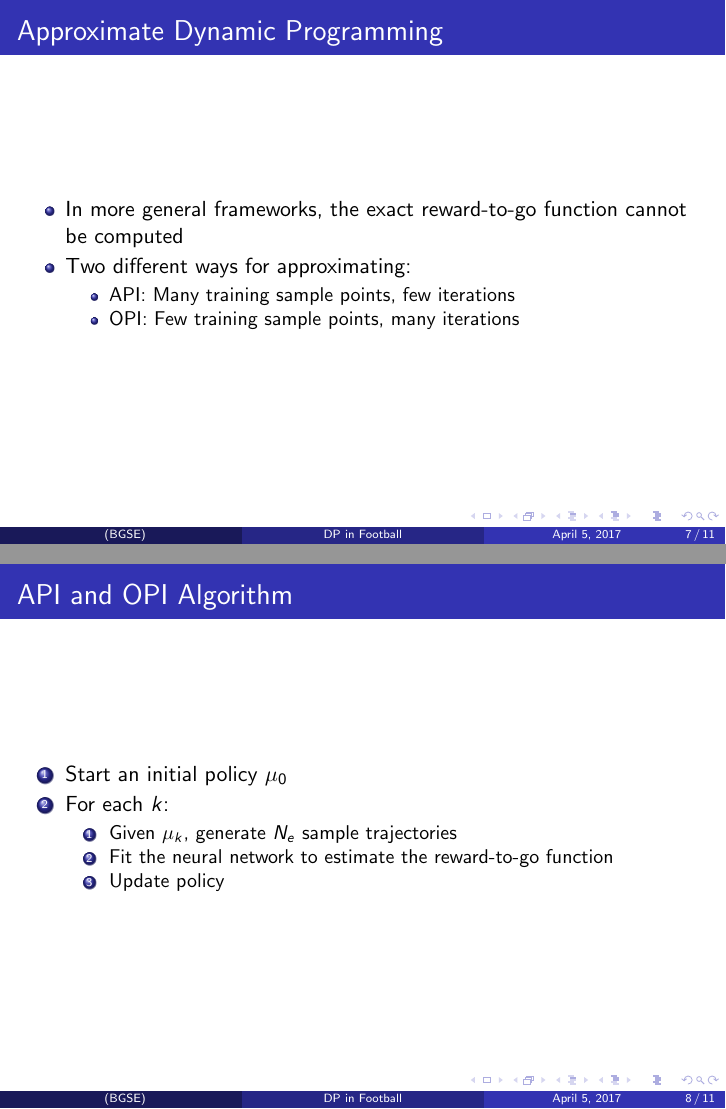
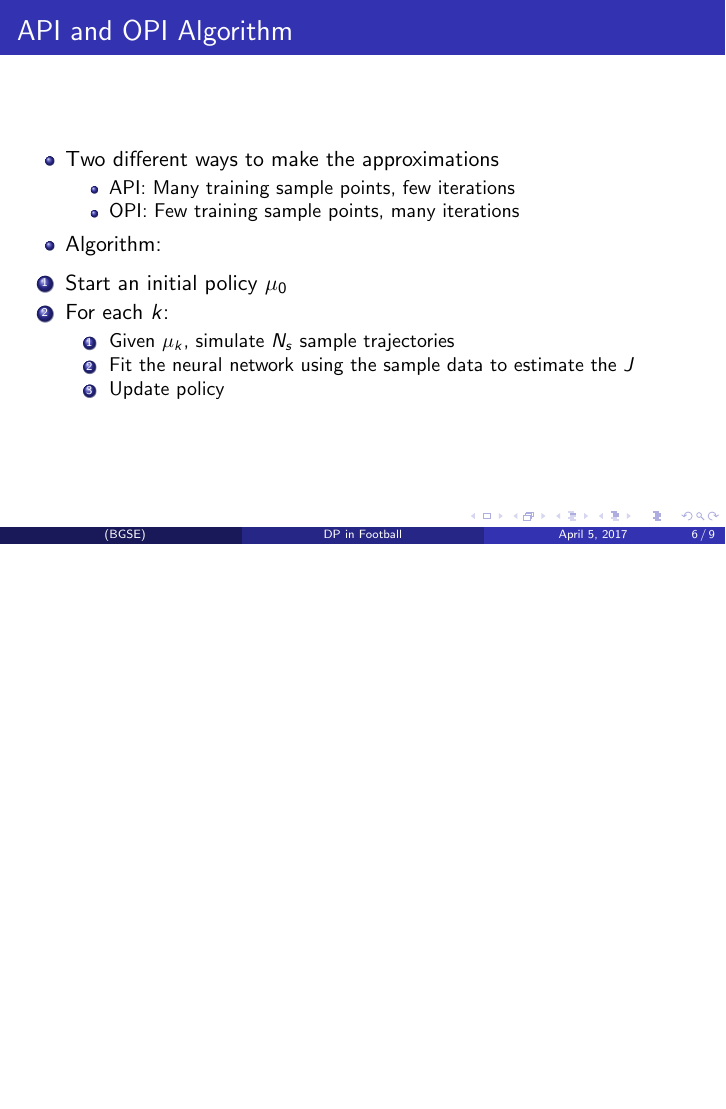
Before and after one commit to bgse-a-team/Stoch, LaTeX slides (project/Latex/slides.tex): pages 15 and 16 of 19 before the commit and page 13 of 16 after it, the two joined at a grey line, the shorter picture padded with empty space. Compiled offline with pdfLaTeX.

Commit message:
revised slides

```diff
--- a/project/Latex/slides.tex
+++ b/project/Latex/slides.tex
@@ -120,25 +110,21 @@ $$
 \end{frame}
 
 \begin{frame}
-\frametitle{Approximate Dynamic Programming}
+\frametitle{API and OPI Algorithm}
 \begin{itemize}
-\item In more general frameworks, the exact reward-to-go function cannot be computed
-\item Two different ways for approximating:
+\item Two different ways to make the approximations
 \begin{itemize}
 \item API: Many training sample points, few iterations
 \item OPI: Few training sample points, many iterations
 \end{itemize}
+\item Algorithm:
 \end{itemize}
-\end{frame}
-
-\begin{frame}
-\frametitle{API and OPI Algorithm}
 \begin{enumerate}
 \item Start an initial policy $\mu_{0}$
 \item For each $k$:
 \begin{enumerate}
-\item Given $\mu_{k}$, generate $N_{e}$ sample trajectories
-\item Fit the neural network to estimate the reward-to-go function
+\item Given $\mu_{k}$, simulate $N_{s}$ sample trajectories
+\item Fit the neural network using the sample data to estimate the $J$
 \item Update policy
 \end{enumerate}
 \end{enumerate}
```
Also changed, not shown: project/Latex/slides.pdf, project/Latex/slides.tex (18 more changed lines), 6 other files.
